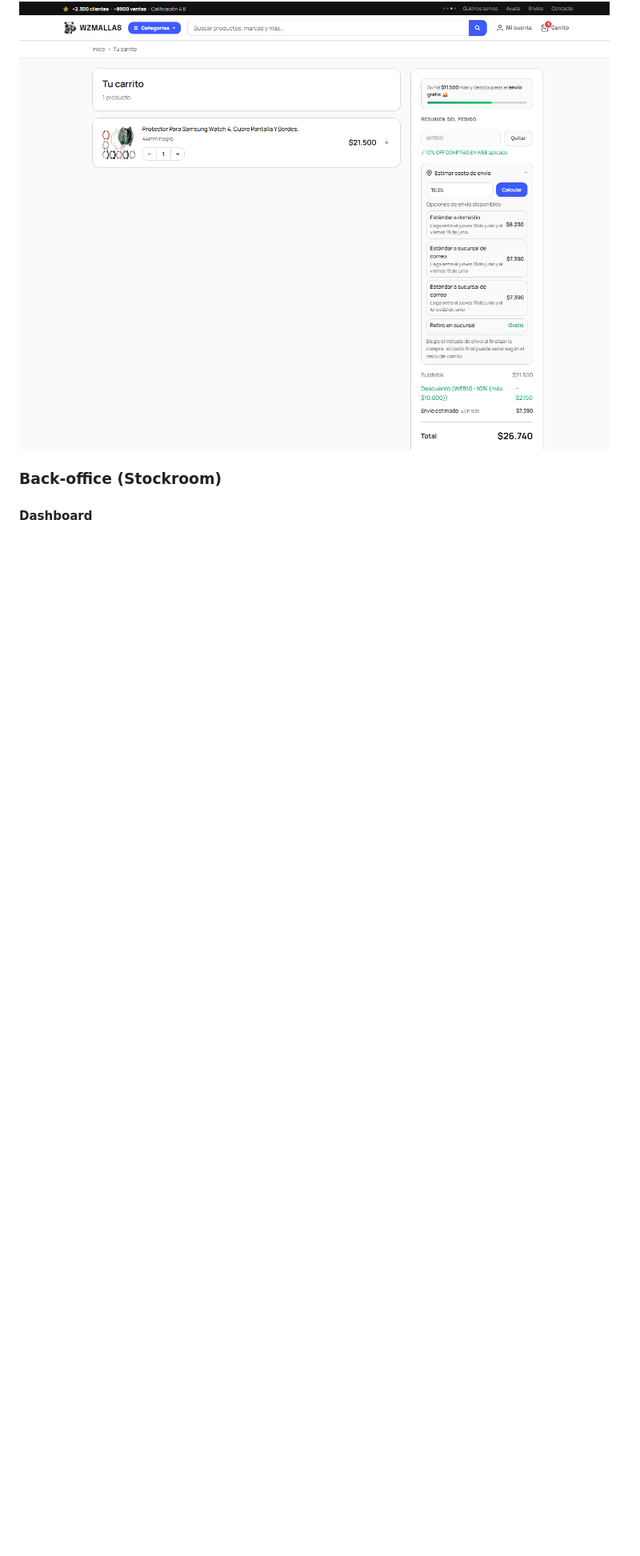
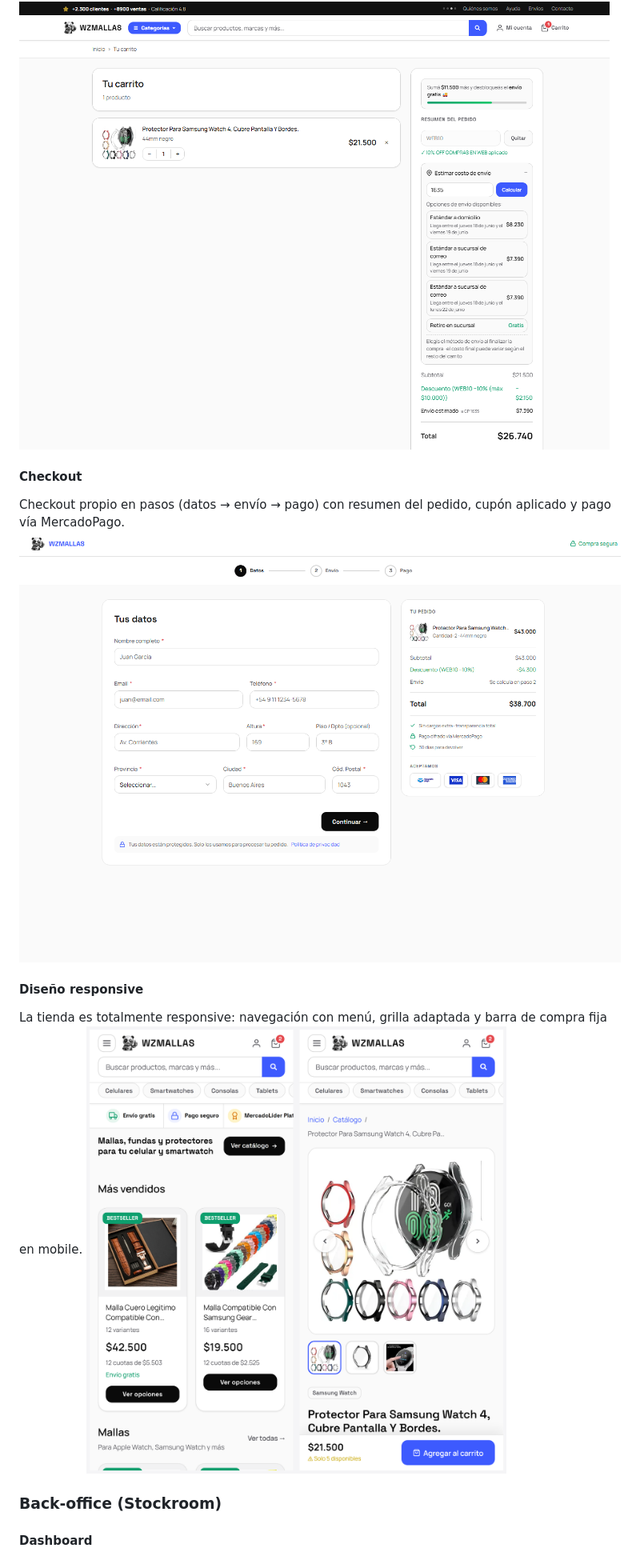
Before and after one commit to rszapata/Stockroom, a Markdown page: README.md, the part around the change printed below. Shown: that part at 80% size. GitHub-like rendering; pictures changed too: assets/Tienda-Checkout.png (added), assets/Tienda-Mobile.png (added); blank space fills up the shorter version.

Commit message:
Capturas tienda: suma lightbox de reseñas, checkout en pasos y vista responsive (mobile)

```diff
--- a/README.md
+++ b/README.md
@@ -34,6 +38,14 @@ Carrusel de reseñas con fotos reales de clientes, destacado en la home.
 #### Carrito
 Cupones de descuento, barra de progreso hacia el envío gratis y estimación de envío por CP con fechas de entrega.
 ![Tienda — Carrito](assets/Tienda-Carrito.png)
+
+#### Checkout
+Checkout propio en pasos (datos → envío → pago) con resumen del pedido, cupón aplicado y pago vía MercadoPago.
+![Tienda — Checkout](assets/Tienda-Checkout.png)
+
+#### Diseño responsive
+La tienda es totalmente responsive: navegación con menú, grilla adaptada y barra de compra fija en mobile.
+![Tienda — Mobile](assets/Tienda-Mobile.png)
 
 ### Back-office (Stockroom)
 
```
Also changed, not shown: other parts of README.md (+4 -0 lines), assets/Tienda-Lightbox.png (added).
